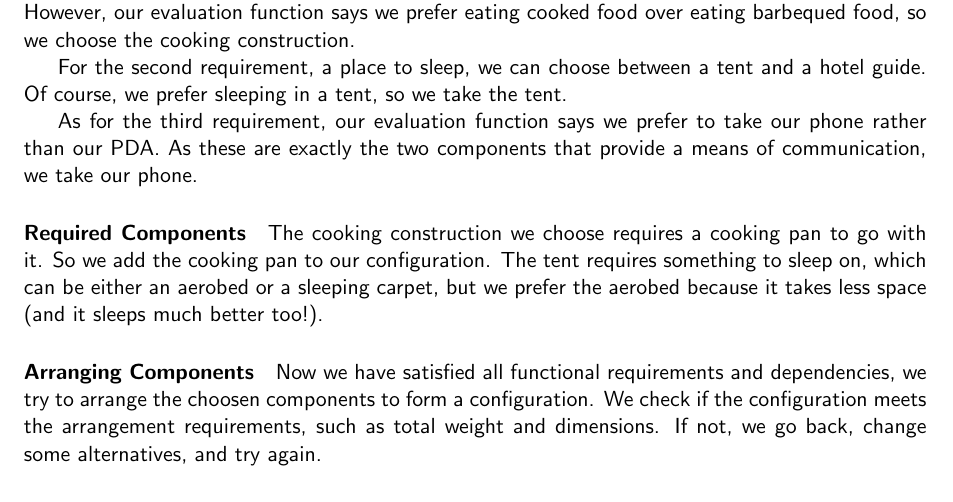
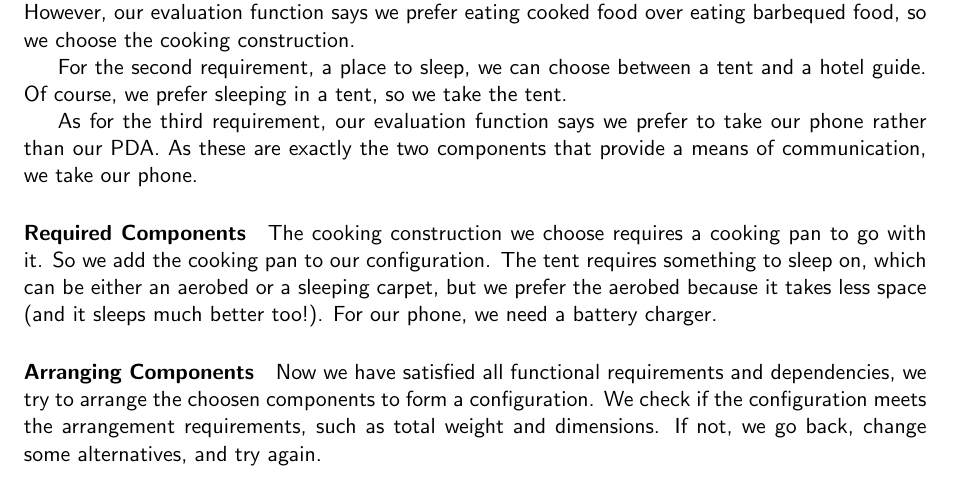
Before and after one commit to martijnvermaat/documents, a LaTeX problem sheet (vu/knowledge-systems/assignment-2.tex): part of page 4 of 4, cut so that both start at the same text. Compiled offline with pdfLaTeX.

Commit message:
Battery charger requirement fullfilled!

```diff
--- a/vu/knowledge-systems/assignment-2.tex
+++ b/vu/knowledge-systems/assignment-2.tex
@@ -197,7 +198,8 @@ The cooking construction we choose requires a cooking pan to go
 with it. So we add the cooking pan to our configuration. The tent
 requires something to sleep on, which can be either an aerobed or
 a sleeping carpet, but we prefer the aerobed because it takes less
-space (and it sleeps much better too!).
+space (and it sleeps much better too!). For our phone, we need a
+battery charger.
 
 \paragraph{Arranging Components}
 
```
Also changed, not shown: vu/knowledge-systems/assignment-2.tex (1 more changed lines).
